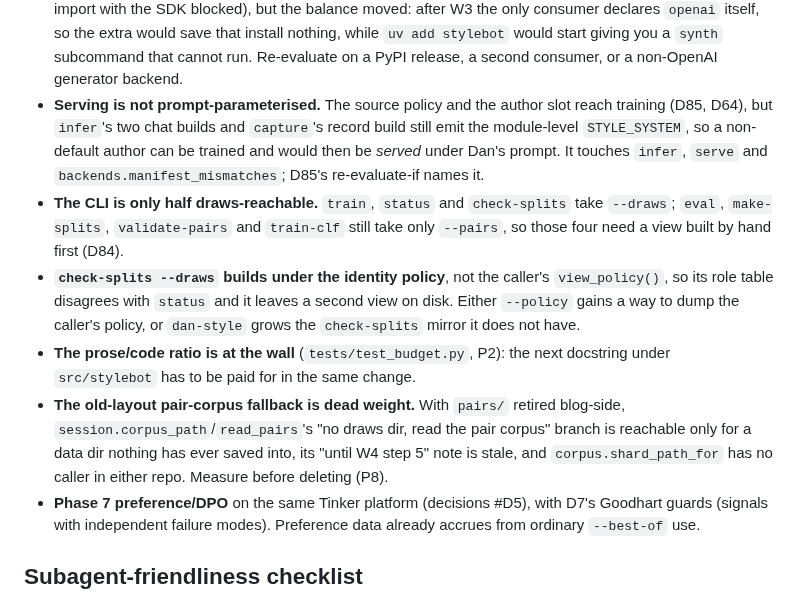
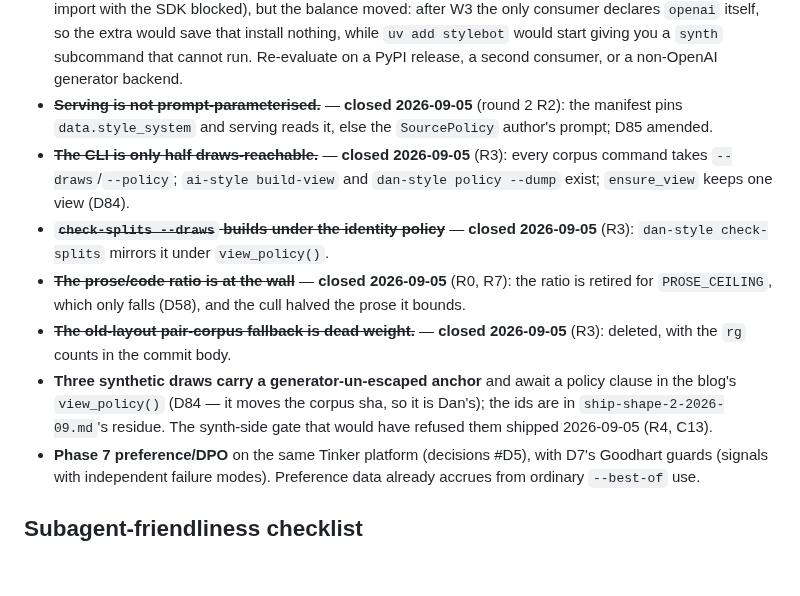
Before and after one commit to danmackinlay/stylebot, a Markdown page: _plans/OVERVIEW.md, the part around the change. Drawn GitHub-style; blank space fills up the shorter version.

Commit message:
plans: OVERVIEW strikes the five slices round 2 closed; C13's clause is open
Co-Authored-By: Claude Fable 5.1 <noreply@anthropic.com>

```diff
--- a/_plans/OVERVIEW.md
+++ b/_plans/OVERVIEW.md
@@ -306,25 +306,23 @@ record of what was measured then, not a claim about now.
   `uv add stylebot` would start giving you a `synth` subcommand that cannot run.
   Re-evaluate on a PyPI release, a second consumer, or a non-OpenAI generator
   backend.
-- **Serving is not prompt-parameterised.** The source policy and the author slot
-  reach training (D85, D64), but `infer`'s two chat builds and `capture`'s record
-  build still emit the module-level `STYLE_SYSTEM`, so a non-default author can
-  be trained and would then be *served* under Dan's prompt. It touches `infer`,
-  `serve` and `backends.manifest_mismatches`; D85's re-evaluate-if names it.
-- **The CLI is only half draws-reachable.** `train`, `status` and `check-splits`
-  take `--draws`; `eval`, `make-splits`, `validate-pairs` and `train-clf` still
-  take only `--pairs`, so those four need a view built by hand first (D84).
-- **`check-splits --draws` builds under the identity policy**, not the caller's
-  `view_policy()`, so its role table disagrees with `status` and it leaves a
-  second view on disk. Either `--policy` gains a way to dump the caller's policy,
-  or `dan-style` grows the `check-splits` mirror it does not have.
-- **The prose/code ratio is at the wall** (`tests/test_budget.py`, P2): the next
-  docstring under `src/stylebot` has to be paid for in the same change.
-- **The old-layout pair-corpus fallback is dead weight.** With `pairs/` retired
-  blog-side, `session.corpus_path`/`read_pairs`'s "no draws dir, read the pair
-  corpus" branch is reachable only for a data dir nothing has ever saved into,
-  its "until W4 step 5" note is stale, and `corpus.shard_path_for` has no caller
-  in either repo. Measure before deleting (P8).
+- ~~**Serving is not prompt-parameterised.**~~ — **closed 2026-09-05** (round 2
+  R2): the manifest pins `data.style_system` and serving reads it, else the
+  `SourcePolicy` author's prompt; D85 amended.
+- ~~**The CLI is only half draws-reachable.**~~ — **closed 2026-09-05** (R3):
+  every corpus command takes `--draws`/`--policy`; `ai-style build-view` and
+  `dan-style policy --dump` exist; `ensure_view` keeps one view (D84).
+- ~~**`check-splits --draws` builds under the identity policy**~~ — **closed
+  2026-09-05** (R3): `dan-style check-splits` mirrors it under `view_policy()`.
+- ~~**The prose/code ratio is at the wall**~~ — **closed 2026-09-05** (R0, R7):
+  the ratio is retired for `PROSE_CEILING`, which only falls (D58), and the
+  cull halved the prose it bounds.
+- ~~**The old-layout pair-corpus fallback is dead weight.**~~ — **closed
+  2026-09-05** (R3): deleted, with the `rg` counts in the commit body.
+- **Three synthetic draws carry a generator-un-escaped anchor** and await a
+  policy clause in the blog's `view_policy()` (D84 — it moves the corpus sha,
+  so it is Dan's); the ids are in `ship-shape-2-2026-09.md`'s residue. The
+  synth-side gate that would have refused them shipped 2026-09-05 (R4, C13).
 - **Phase 7 preference/DPO** on the same Tinker platform (decisions #D5), with
   D7's Goodhart guards (signals with independent failure modes). Preference
   data already accrues from
```
